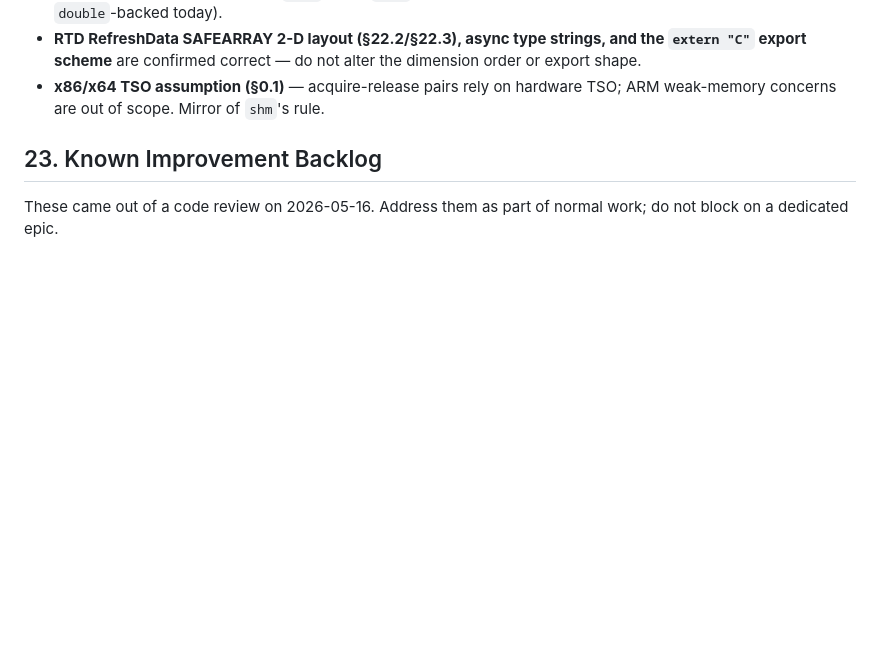
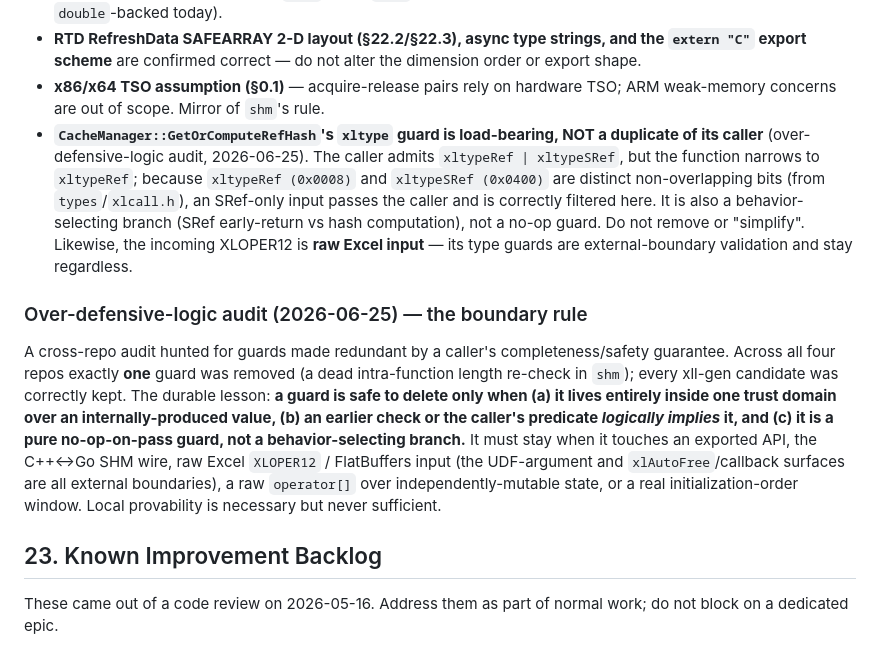
Before and after one commit to xll-gen/xll-gen, a Markdown page: AGENTS.md, the part around the change. Rendered like a GitHub page; blank space fills up the shorter version.

Commit message:
docs(AGENTS): record over-defensive-logic audit (GetOrComputeRefHash + boundary rule)
A 2026-06-25 cross-repo audit removed exactly one redundant guard (in shm) and
correctly kept every xll-gen candidate. Document that
CacheManager::GetOrComputeRefHash's xltype guard is load-bearing (distinct
xltypeRef/xltypeSRef bits + behavior-selecting branch + raw Excel input), and
record the durable boundary rule for when an internal guard may be removed.

Co-Authored-By: Claude Opus 4.8 (1M context) <noreply@anthropic.com>

```diff
--- a/AGENTS.md
+++ b/AGENTS.md
@@ -875,6 +875,30 @@ reviews and confirmed correct — do not "fix", "harden", or re-propose:
   dimension order or export shape.
 * **x86/x64 TSO assumption (§0.1)** — acquire-release pairs rely on hardware TSO;
   ARM weak-memory concerns are out of scope. Mirror of `shm`'s rule.
+* **`CacheManager::GetOrComputeRefHash`'s `xltype` guard is load-bearing, NOT a
+  duplicate of its caller** (over-defensive-logic audit, 2026-06-25). The caller
+  admits `xltypeRef | xltypeSRef`, but the function narrows to `xltypeRef`;
+  because `xltypeRef (0x0008)` and `xltypeSRef (0x0400)` are distinct
+  non-overlapping bits (from `types`/`xlcall.h`), an SRef-only input passes the
+  caller and is correctly filtered here. It is also a behavior-selecting branch
+  (SRef early-return vs hash computation), not a no-op guard. Do not remove or
+  "simplify". Likewise, the incoming XLOPER12 is **raw Excel input** — its type
+  guards are external-boundary validation and stay regardless.
+
+### Over-defensive-logic audit (2026-06-25) — the boundary rule
+
+A cross-repo audit hunted for guards made redundant by a caller's
+completeness/safety guarantee. Across all four repos exactly **one** guard was
+removed (a dead intra-function length re-check in `shm`); every xll-gen candidate
+was correctly kept. The durable lesson: **a guard is safe to delete only when (a)
+it lives entirely inside one trust domain over an internally-produced value, (b)
+an earlier check or the caller's predicate *logically implies* it, and (c) it is
+a pure no-op-on-pass guard, not a behavior-selecting branch.** It must stay when
+it touches an exported API, the C++↔Go SHM wire, raw Excel `XLOPER12` /
+FlatBuffers input (the UDF-argument and `xlAutoFree`/callback surfaces are all
+external boundaries), a raw `operator[]` over independently-mutable state, or a
+real initialization-order window. Local provability is necessary but never
+sufficient.
 
 ## 23. Known Improvement Backlog
 
```
